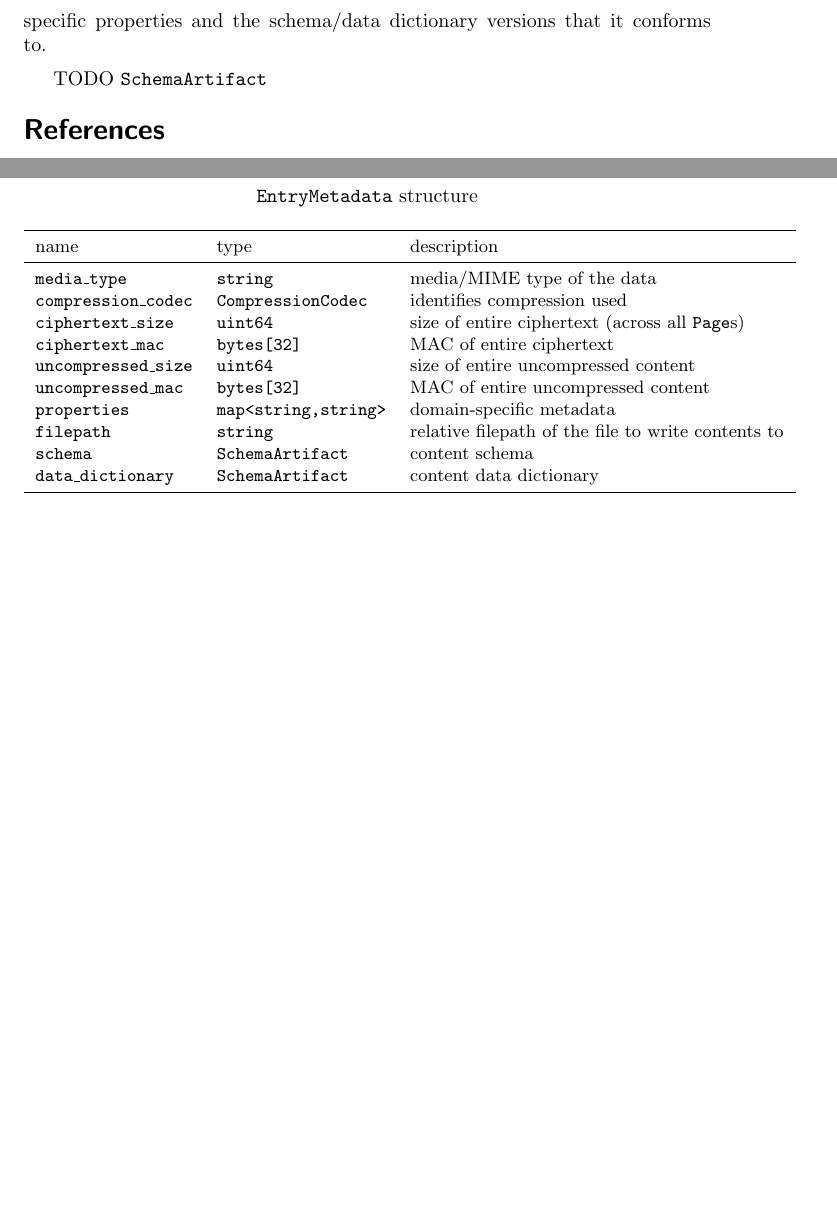
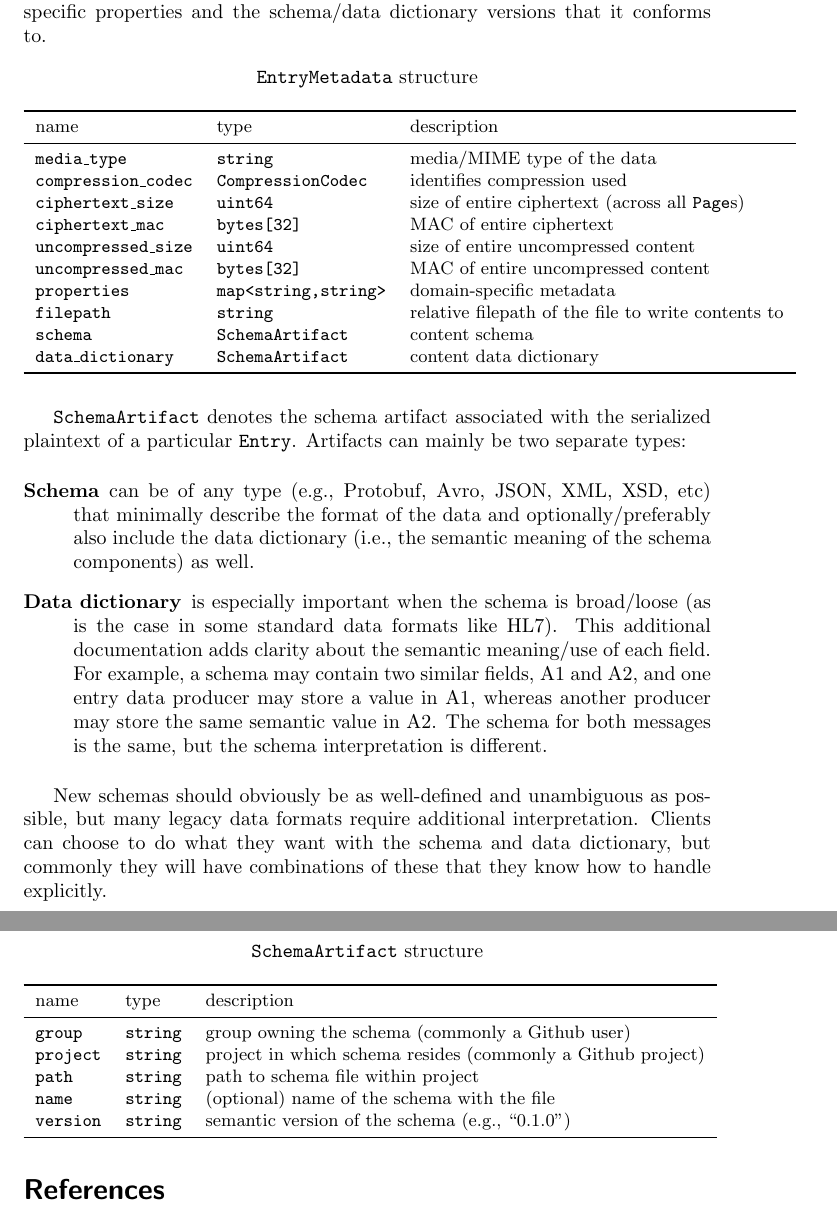
Before and after one commit to drausin/libri-whitepaper, a LaTeX paper (libri-whitepaper.tex): two parts of pages 20 and 24 of 24 before the commit and two parts of pages 21 and 22 of 24 after it, joined at a grey line, cut so that both start at the same text, the shorter picture padded with empty space. Compiled offline with pdfLaTeX.

Commit message:
flesh out EntryMetadata appendix (#4)
add blockchain problems paragraph & EntryMetadata appendix

```diff
--- a/libri-whitepaper.tex
+++ b/libri-whitepaper.tex
@@ -498,6 +498,29 @@ Below we describe the structure of each of the three Libri document types: \Page
 	\end{small}
 \end{table}
 
-TODO \ttt{SchemaArtifact}
+\ttt{SchemaArtifact} denotes the schema artifact associated with the serialized plaintext of a particular \Entry{}. Artifacts can mainly be two separate types:
+\begin{description}
+	\item [Schema] can be of any type (e.g., Protobuf, Avro, JSON, XML, XSD, etc) that minimally describe the format of the data and optionally/preferably also include the data dictionary (i.e., the semantic meaning of the schema components) as well.
+	\item [Data dictionary] is especially important when the schema is broad/loose (as is the case in some standard data formats like HL7). This additional documentation adds clarity about the semantic meaning/use of each field. For example, a schema may contain two similar fields, A1 and A2, and one entry data producer may store a value in A1, whereas another producer may store the same semantic value in A2. The schema for both messages is the same, but the schema interpretation is different.
+\end{description}
+
+New schemas should obviously be as well-defined and unambiguous as possible, but many legacy data formats require additional interpretation. Clients can choose to do what they want with the schema and data dictionary, but commonly they will have combinations of these that they know how to handle explicitly.
+
+\begin{table}[htb]
+	\caption*{\ttt{SchemaArtifact} structure}
+	\begin{small}
+	\begin{tabular}{lll}
+		\toprule
+		name & type  & description \\ \midrule
+		\ttt{group} & \ttt{string} & group owning the schema (commonly a Github user) \\
+		\ttt{project} & \ttt{string} & project in which schema resides (commonly a Github project) \\
+		\ttt{path} & \ttt{string} & path to schema file within project \\
+		\ttt{name} & \ttt{string} & (optional) name of the schema with the file \\
+		\ttt{version} & \ttt{string} & semantic version of the schema (e.g., ``0.1.0") \\
+		\bottomrule
+	\end{tabular}
+	\end{small}
+\end{table}
+
 
 \end{appendices}
```
Also changed, not shown: libri-whitepaper.tex (20 more changed lines).
